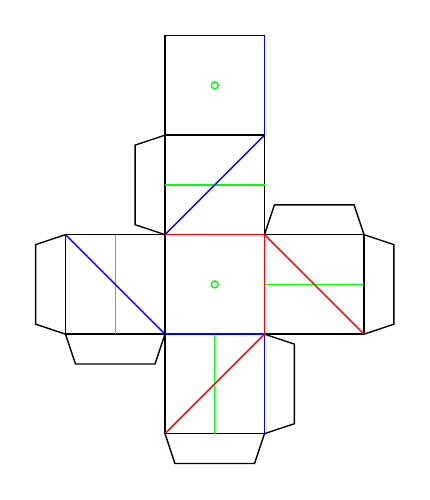
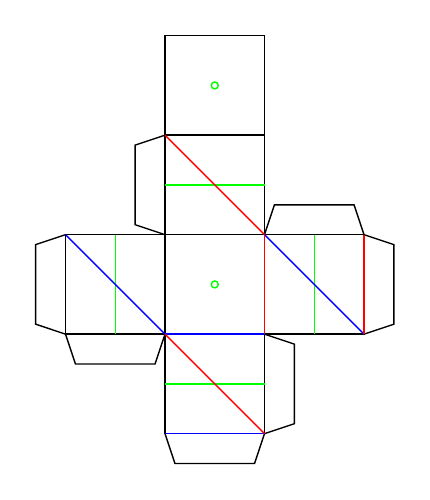
Before and after one commit to jwg4/33_directions, a LaTeX figure (cube.tex): the whole page. Compiled offline with pdfLaTeX.

Commit message:
Update the drawing.

```diff
--- a/cube.tex
+++ b/cube.tex
@@ -48,22 +48,22 @@
     \draw[green] (0.5,2.5) circle (1pt);
     \draw[green] (0.5,0.5) circle (1pt);
 
+    \draw[green] (1.50,0.00) -- (1.50,1.00);
+    \draw[green] (-0.50,0.00) -- (-0.50,1.00);
     \draw[green] (0.00,1.50) -- (1.00,1.50);
-    \draw[green] (-0.50,0.00) -- (-0.50,1.00);
-    \draw[green] (1.00,0.50) -- (2.00,0.50);
-    \draw[green] (0.50,-1.00) -- (0.50,0.00);
+    \draw[green] (0.00,-0.50) -- (1.00,-0.50);
     \draw[blue] (0.00,0.00) -- (1.00,0.00);
-    \draw[blue] (1.00,2.00) -- (1.00,3.00);
-    \draw[blue] (0.00,1.00) -- (1.00,2.00);
+    \draw[blue] (1.00,3.00) -- (1.00,3.00);
+    \draw[blue] (2.00,0.00) -- (1.00,1.00);
     \draw[blue] (0.00,0.00) -- (-1.00,1.00);
-    \draw[blue] (2.00,1.00) -- (2.00,1.00);
-    \draw[blue] (1.00,0.00) -- (1.00,-1.00);
+    \draw[blue] (1.00,2.00) -- (1.00,2.00);
+    \draw[blue] (0.00,-1.00) -- (1.00,-1.00);
     \draw[red] (1.00,1.00) -- (1.00,0.00);
-    \draw[red] (1.00,3.00) -- (1.00,3.00);
-    \draw[red] (0.00,1.00) -- (1.00,1.00);
+    \draw[red] (0.00,3.00) -- (0.00,3.00);
+    \draw[red] (2.00,1.00) -- (2.00,0.00);
     \draw[red] (-1.00,1.00) -- (-1.00,1.00);
-    \draw[red] (2.00,0.00) -- (1.00,1.00);
-    \draw[red] (0.00,-1.00) -- (1.00,-0.00);
+    \draw[red] (1.00,1.00) -- (0.00,2.00);
+    \draw[red] (0.00,-0.00) -- (1.00,-1.00);
 
 \end{tikzpicture}
 
```
